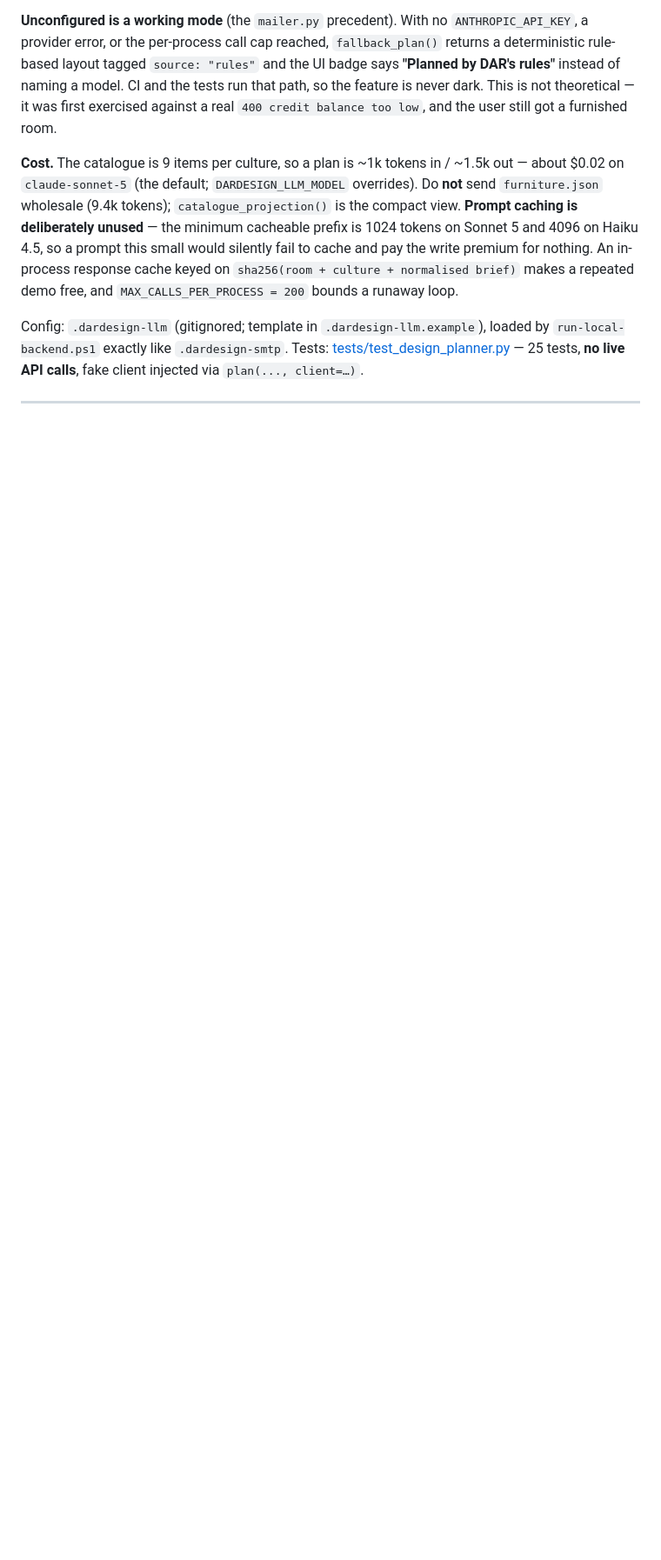
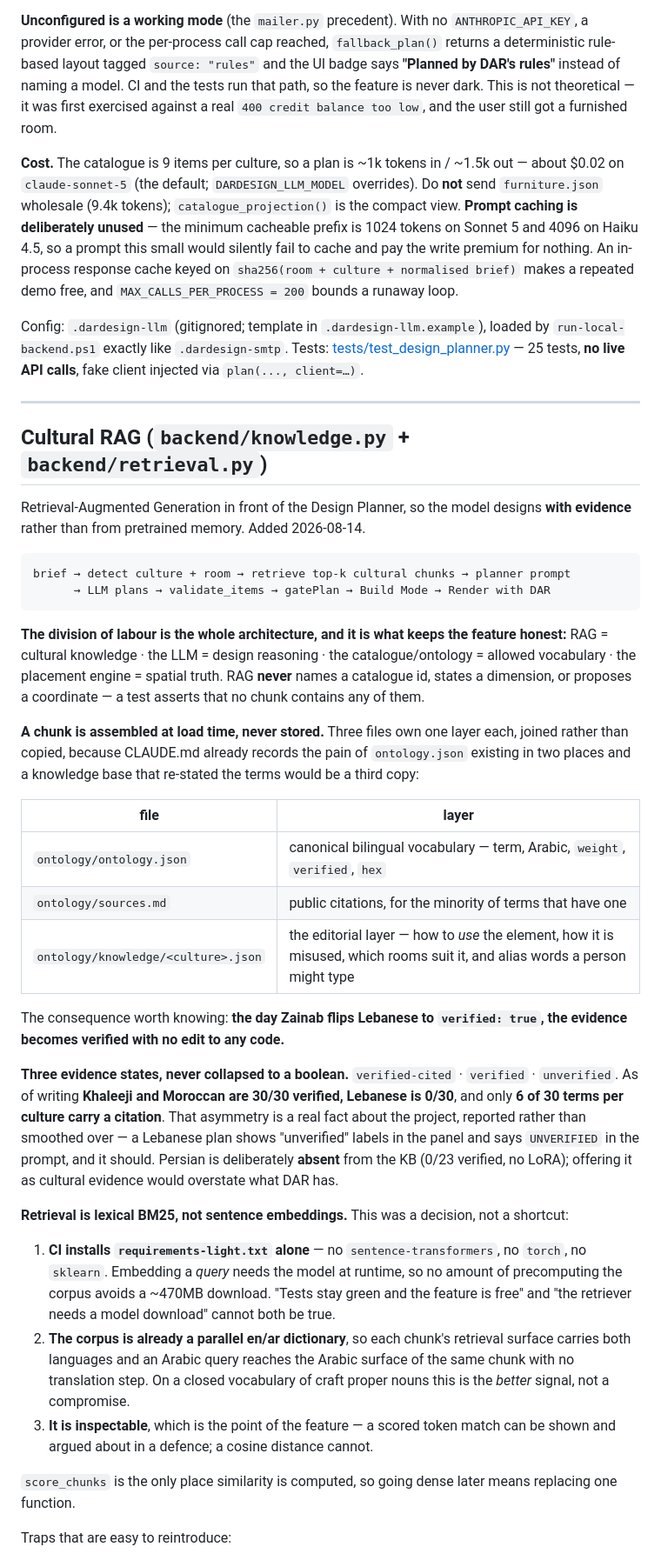
Before and after one commit to hamdanyasser/dardesign-app, a Markdown page: CLAUDE.md, the part around one of its changes. Shown at 87% size. GitHub-like rendering; blank space fills up the shorter version.

````diff
--- a/CLAUDE.md
+++ b/CLAUDE.md
@@ -522,3 +522,36 @@ Config: `.dardesign-llm` (gitignored; template in `.dardesign-llm.example`), loa
 
 ---
 
+## Cultural RAG (`backend/knowledge.py` + `backend/retrieval.py`)
+
+Retrieval-Augmented Generation in front of the Design Planner, so the model designs **with evidence** rather than from pretrained memory. Added 2026-08-14.
+
+```
+brief → detect culture + room → retrieve top-k cultural chunks → planner prompt
+      → LLM plans → validate_items → gatePlan → Build Mode → Render with DAR
+```
+
+**The division of labour is the whole architecture, and it is what keeps the feature honest:** RAG = cultural knowledge · the LLM = design reasoning · the catalogue/ontology = allowed vocabulary · the placement engine = spatial truth. RAG **never** names a catalogue id, states a dimension, or proposes a coordinate — a test asserts that no chunk contains any of them.
+
+**A chunk is assembled at load time, never stored.** Three files own one layer each, joined rather than copied, because CLAUDE.md already records the pain of `ontology.json` existing in two places and a knowledge base that re-stated the terms would be a third copy:
+
+| file | layer |
+|---|---|
+| `ontology/ontology.json` | canonical bilingual vocabulary — term, Arabic, `weight`, `verified`, `hex` |
+| `ontology/sources.md` | public citations, for the minority of terms that have one |
+| `ontology/knowledge/<culture>.json` | the editorial layer — how to *use* the element, how it is misused, which rooms suit it, and alias words a person might type |
+
+The consequence worth knowing: **the day Zainab flips Lebanese to `verified: true`, the evidence becomes verified with no edit to any code.**
+
+**Three evidence states, never collapsed to a boolean.** `verified-cited` · `verified` · `unverified`. As of writing **Khaleeji and Moroccan are 30/30 verified, Lebanese is 0/30**, and only **6 of 30 terms per culture carry a citation**. That asymmetry is a real fact about the project, reported rather than smoothed over — a Lebanese plan shows "unverified" labels in the panel and says `UNVERIFIED` in the prompt, and it should. Persian is deliberately **absent** from the KB (0/23 verified, no LoRA); offering it as cultural evidence would overstate what DAR has.
+
+**Retrieval is lexical BM25, not sentence embeddings.** This was a decision, not a shortcut:
+
+1. **CI installs `requirements-light.txt` alone** — no `sentence-transformers`, no `torch`, no `sklearn`. Embedding a *query* needs the model at runtime, so no amount of precomputing the corpus avoids a ~470MB download. "Tests stay green and the feature is free" and "the retriever needs a model download" cannot both be true.
+2. **The corpus is already a parallel en/ar dictionary**, so each chunk's retrieval surface carries both languages and an Arabic query reaches the Arabic surface of the same chunk with no translation step. On a closed vocabulary of craft proper nouns this is the *better* signal, not a compromise.
+3. **It is inspectable**, which is the point of the feature — a scored token match can be shown and argued about in a defence; a cosine distance cannot.
+
+`score_chunks` is the only place similarity is computed, so going dense later means replacing one function.
+
+Traps that are easy to reintroduce:
+
````
Also changed, not shown: other parts of CLAUDE.md (+14 -1 lines), ontology/knowledge/README.md (added, +72 -0 lines).
